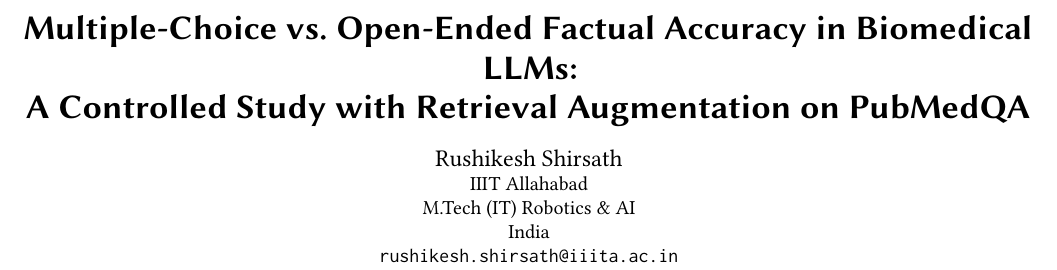
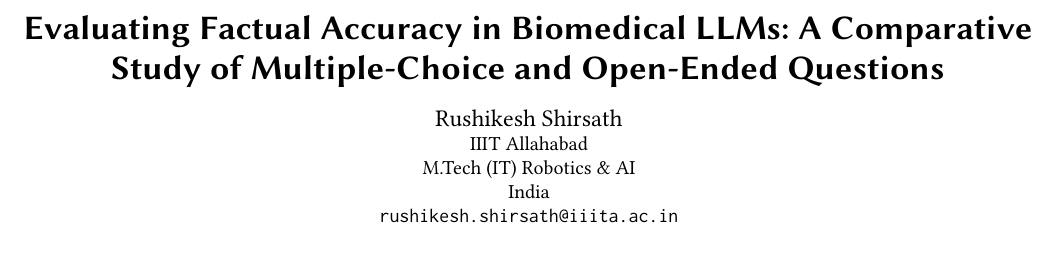
Before and after one commit to Rushi1201/Awesome_llm_scientific_factuality, a LaTeX paper (paper/main.tex): part of page 1 of 5, cut so that both start at the same text. Compiled offline with pdfLaTeX.

Commit message:
Update main.tex

```diff
--- a/paper/main.tex
+++ b/paper/main.tex
@@ -33,8 +33,7 @@
 % ============================================================
 \begin{document}
 
-\title{Multiple-Choice vs.\ Open-Ended Factual Accuracy in Biomedical LLMs:\\
-       A Controlled Study with Retrieval Augmentation on PubMedQA}
+\title{Evaluating Factual Accuracy in Biomedical LLMs: A Comparative Study of Multiple-Choice and Open-Ended Questions}
 
 \author{Rushikesh Shirsath}
 \affiliation{%
```
